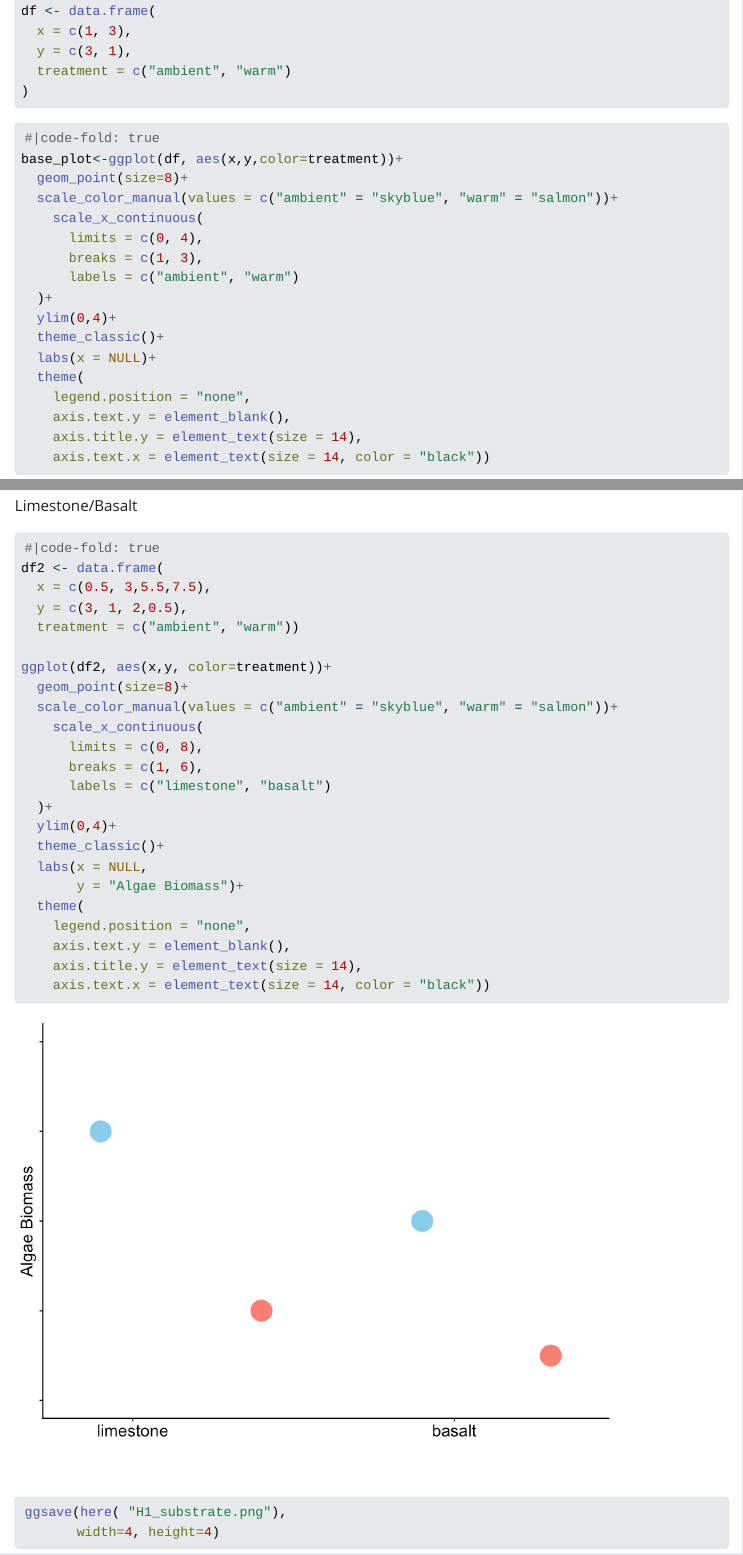
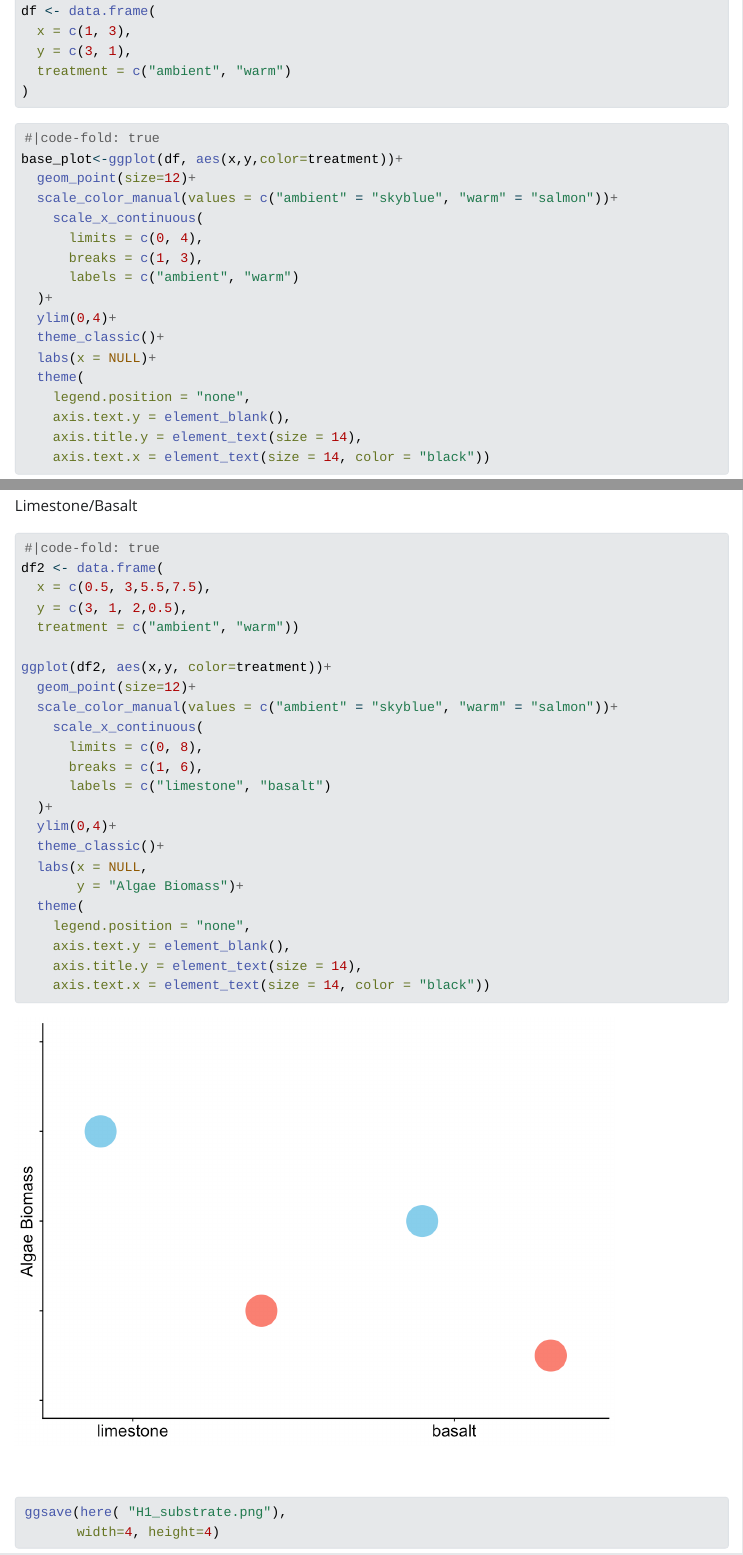
Before and after one commit to madsbobo/Boborci, a Quarto document (Lab_Notebook_MB/Hypothesis_figures.qmd): the page in a window 1100 px wide, from 330 px down, and a second part further down, joined at a grey line. The pictures show the output file Lab_Notebook_MB/Hypothesis_figures.html that the author committed with the source, opened offline; Quarto's library style sheets are replaced by a plain one without menus.

Commit message:
updated hyp figs

````diff
--- a/Lab_Notebook_MB/Hypothesis_figures.qmd
+++ b/Lab_Notebook_MB/Hypothesis_figures.qmd
@@ -23,7 +23,7 @@ df <- data.frame(
 ```{r}
 #|code-fold: true
 base_plot<-ggplot(df, aes(x,y,color=treatment))+
-  geom_point(size=8)+
+  geom_point(size=12)+
   scale_color_manual(values = c("ambient" = "skyblue", "warm" = "salmon"))+
     scale_x_continuous(
       limits = c(0, 4),
@@ -69,7 +69,7 @@ df2 <- data.frame(
   treatment = c("ambient", "warm"))
 
 ggplot(df2, aes(x,y, color=treatment))+
-  geom_point(size=8)+
+  geom_point(size=12)+
   scale_color_manual(values = c("ambient" = "skyblue", "warm" = "salmon"))+
     scale_x_continuous(
       limits = c(0, 8),
````
Also changed, not shown: Lab_Notebook_MB/H1_biomass.png, Lab_Notebook_MB/H1_diversity.png, Lab_Notebook_MB/H1_substrate.png, Lab_Notebook_MB/H2_effectsize.png, Lab_Notebook_MB/Hypothesis_figures.html, Lab_Notebook_MB/Hypothesis_figures_files/figure-html/unnamed-chunk-4-1.png, Lab_Notebook_MB/Hypothesis_figures_files/figure-html/unnamed-chunk-5-1.png, Lab_Notebook_MB/Hypothesis_figures_files/figure-html/unnamed-chunk-6-1.png, Lab_Notebook_MB/Hypothesis_figures_files/figure-html/unnamed-chunk-9-1.png, Lab_Notebook_MB/Hypothesis_figures.qmd (2 more changed lines), 2 other files.
